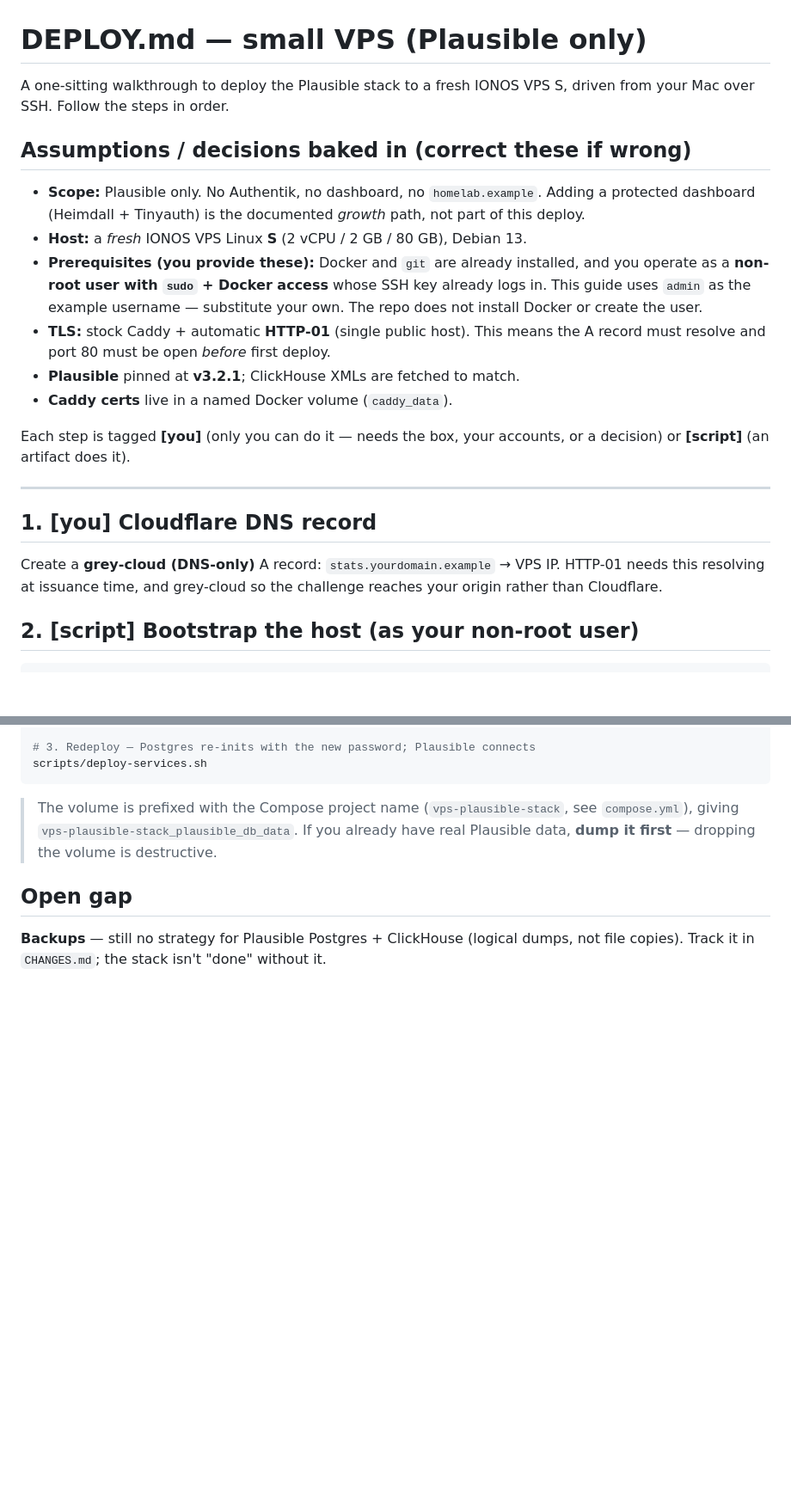
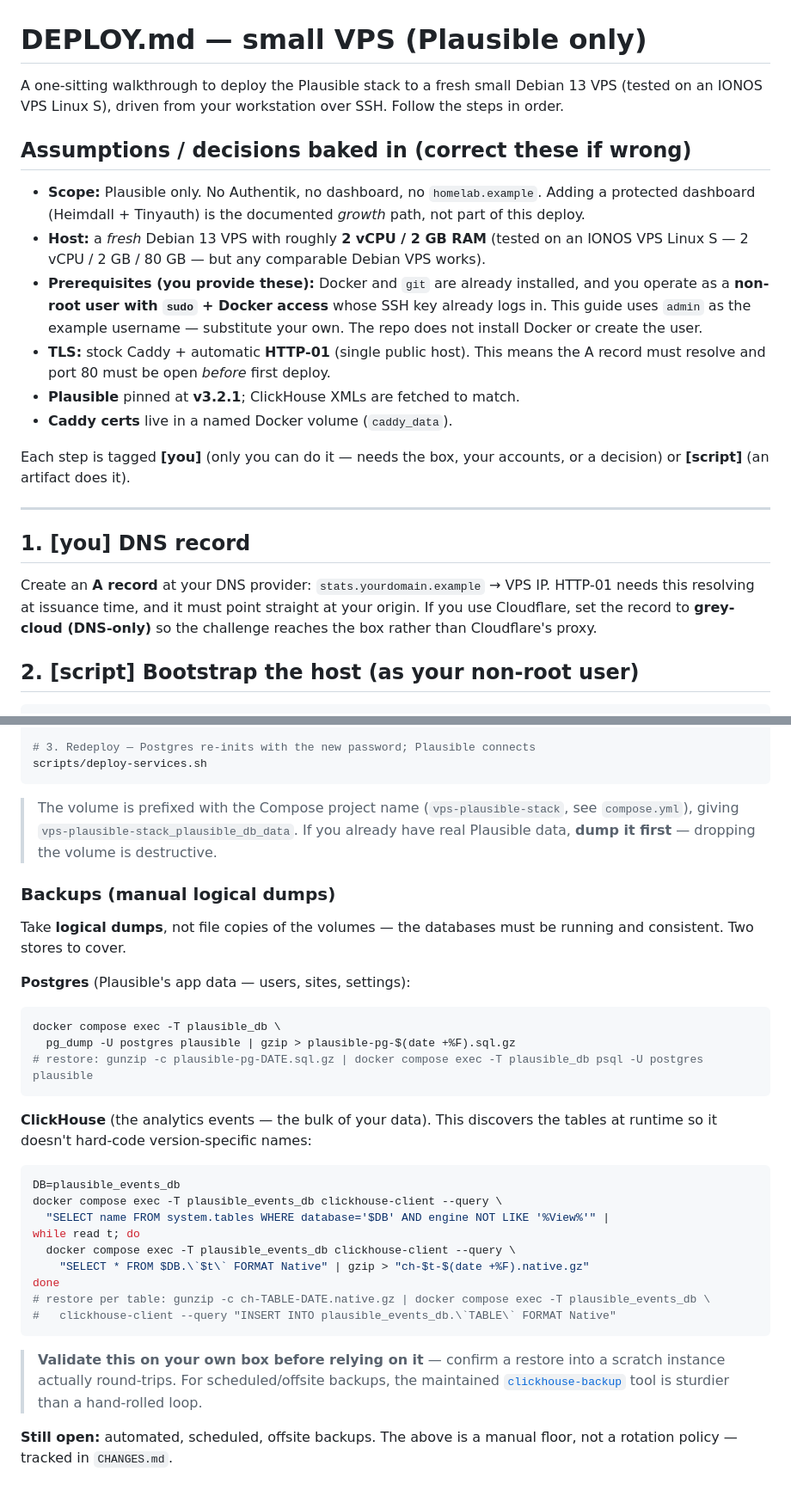
Before and after one commit to ryanilano/vps-plausible-stack, a Markdown page: DEPLOY.md, 2 parts joined by grey strips. Shown at 86% size. GitHub-like rendering; blank space fills up the shorter version.

Commit message:
docs: generalize DEPLOY for any Debian VPS + add backup recipe floor

````diff
--- a/DEPLOY.md
+++ b/DEPLOY.md
@@ -1,14 +1,16 @@
 # DEPLOY.md — small VPS (Plausible only)
 
-A one-sitting walkthrough to deploy the Plausible stack to a fresh IONOS VPS S,
-driven from your Mac over SSH. Follow the steps in order.
+A one-sitting walkthrough to deploy the Plausible stack to a fresh small Debian 13
+VPS (tested on an IONOS VPS Linux S), driven from your workstation over SSH.
+Follow the steps in order.
 
 ## Assumptions / decisions baked in (correct these if wrong)
 
 - **Scope:** Plausible only. No Authentik, no dashboard, no `homelab.example`. Adding
   a protected dashboard (Heimdall + Tinyauth) is the documented *growth* path,
   not part of this deploy.
-- **Host:** a *fresh* IONOS VPS Linux **S** (2 vCPU / 2 GB / 80 GB), Debian 13.
+- **Host:** a *fresh* Debian 13 VPS with roughly **2 vCPU / 2 GB RAM** (tested on
+  an IONOS VPS Linux S — 2 vCPU / 2 GB / 80 GB — but any comparable Debian VPS works).
 - **Prerequisites (you provide these):** Docker and `git` are already installed, and
   you operate as a **non-root user with `sudo` + Docker access** whose SSH key already
   logs in. This guide uses `admin` as the example username — substitute your own. The
@@ -23,11 +25,12 @@ or a decision) or **[script]** (an artifact does it).
 
 ---
 
-## 1. [you] Cloudflare DNS record
+## 1. [you] DNS record
 
-Create a **grey-cloud (DNS-only)** A record: `stats.yourdomain.example` → VPS IP. HTTP-01
-needs this resolving at issuance time, and grey-cloud so the challenge reaches
-your origin rather than Cloudflare.
+Create an **A record** at your DNS provider: `stats.yourdomain.example` → VPS IP.
+HTTP-01 needs this resolving at issuance time, and it must point straight at your
+origin. If you use Cloudflare, set the record to **grey-cloud (DNS-only)** so the
+challenge reaches the box rather than Cloudflare's proxy.
 
 ## 2. [script] Bootstrap the host (as your non-root user)
 
@@ -112,7 +115,38 @@ scripts/deploy-services.sh
 > `compose.yml`), giving `vps-plausible-stack_plausible_db_data`. If you already
 > have real Plausible data, **dump it first** — dropping the volume is destructive.
 
-## Open gap
+### Backups (manual logical dumps)
 
-**Backups** — still no strategy for Plausible Postgres + ClickHouse (logical
-dumps, not file copies). Track it in `CHANGES.md`; the stack isn't "done" without it.
+Take **logical dumps**, not file copies of the volumes — the databases must be
+running and consistent. Two stores to cover.
+
+**Postgres** (Plausible's app data — users, sites, settings):
+
+```sh
+docker compose exec -T plausible_db \
+  pg_dump -U postgres plausible | gzip > plausible-pg-$(date +%F).sql.gz
+# restore: gunzip -c plausible-pg-DATE.sql.gz | docker compose exec -T plausible_db psql -U postgres plausible
+```
+
+**ClickHouse** (the analytics events — the bulk of your data). This discovers the
+tables at runtime so it doesn't hard-code version-specific names:
+
+```sh
+DB=plausible_events_db
+docker compose exec -T plausible_events_db clickhouse-client --query \
+  "SELECT name FROM system.tables WHERE database='$DB' AND engine NOT LIKE '%View%'" |
+while read t; do
+  docker compose exec -T plausible_events_db clickhouse-client --query \
+    "SELECT * FROM $DB.\`$t\` FORMAT Native" | gzip > "ch-$t-$(date +%F).native.gz"
+done
+# restore per table: gunzip -c ch-TABLE-DATE.native.gz | docker compose exec -T plausible_events_db \
+#   clickhouse-client --query "INSERT INTO plausible_events_db.\`TABLE\` FORMAT Native"
+```
+
+> **Validate this on your own box before relying on it** — confirm a restore into
+> a scratch instance actually round-trips. For scheduled/offsite backups, the
+> maintained [`clickhouse-backup`](https://github.com/Altinity/clickhouse-backup)
+> tool is sturdier than a hand-rolled loop.
+
+**Still open:** automated, scheduled, offsite backups. The above is a manual
+floor, not a rotation policy — tracked in `CHANGES.md`.
````
Also changed, not shown: CHANGES.md (+4 -2 lines).
